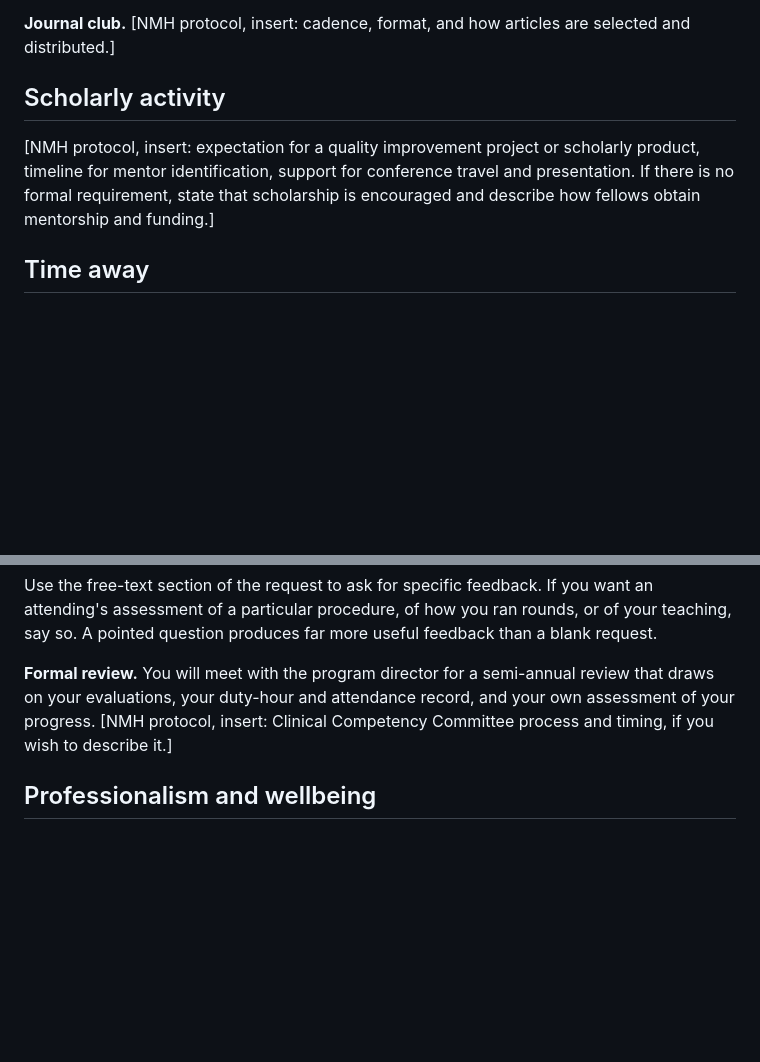
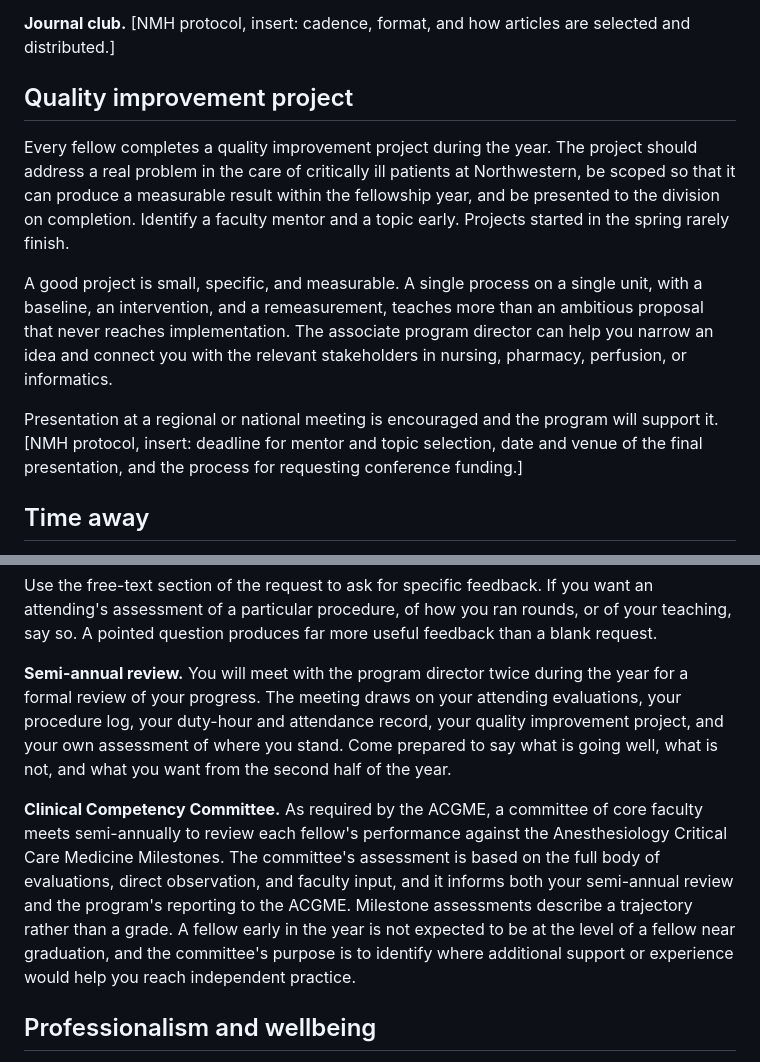
Before and after one commit to patricktgiguere/nmh-accm-hub, a Markdown page: public/content/orientation.md, 2 parts joined by grey strips. Rendered like a GitHub page; blank space fills up the shorter version.

Commit message:
Orientation: add QI project, semi-annual review, and CCC sections
Co-Authored-By: Claude Fable 5.1 <noreply@anthropic.com>
Claude-Session: https://claude.ai/code/session_01NwWjV7y7wE3GydDFd39uYg

```diff
--- a/public/content/orientation.md
+++ b/public/content/orientation.md
@@ -79,9 +79,13 @@ All scheduled educational activities are protected time. You are released from c
 
 **Journal club.** [NMH protocol, insert: cadence, format, and how articles are selected and distributed.]
 
-## Scholarly activity
+## Quality improvement project
 
-[NMH protocol, insert: expectation for a quality improvement project or scholarly product, timeline for mentor identification, support for conference travel and presentation. If there is no formal requirement, state that scholarship is encouraged and describe how fellows obtain mentorship and funding.]
+Every fellow completes a quality improvement project during the year. The project should address a real problem in the care of critically ill patients at Northwestern, be scoped so that it can produce a measurable result within the fellowship year, and be presented to the division on completion. Identify a faculty mentor and a topic early. Projects started in the spring rarely finish.
+
+A good project is small, specific, and measurable. A single process on a single unit, with a baseline, an intervention, and a remeasurement, teaches more than an ambitious proposal that never reaches implementation. The associate program director can help you narrow an idea and connect you with the relevant stakeholders in nursing, pharmacy, perfusion, or informatics.
+
+Presentation at a regional or national meeting is encouraged and the program will support it. [NMH protocol, insert: deadline for mentor and topic selection, date and venue of the final presentation, and the process for requesting conference funding.]
 
 ## Time away
 
@@ -107,7 +111,9 @@ Duty-hour logging is reviewed and must be kept current. Reconstructing months of
 
 Use the free-text section of the request to ask for specific feedback. If you want an attending's assessment of a particular procedure, of how you ran rounds, or of your teaching, say so. A pointed question produces far more useful feedback than a blank request.
 
-**Formal review.** You will meet with the program director for a semi-annual review that draws on your evaluations, your duty-hour and attendance record, and your own assessment of your progress. [NMH protocol, insert: Clinical Competency Committee process and timing, if you wish to describe it.]
+**Semi-annual review.** You will meet with the program director twice during the year for a formal review of your progress. The meeting draws on your attending evaluations, your procedure log, your duty-hour and attendance record, your quality improvement project, and your own assessment of where you stand. Come prepared to say what is going well, what is not, and what you want from the second half of the year.
+
+**Clinical Competency Committee.** As required by the ACGME, a committee of core faculty meets semi-annually to review each fellow's performance against the Anesthesiology Critical Care Medicine Milestones. The committee's assessment is based on the full body of evaluations, direct observation, and faculty input, and it informs both your semi-annual review and the program's reporting to the ACGME. Milestone assessments describe a trajectory rather than a grade. A fellow early in the year is not expected to be at the level of a fellow near graduation, and the committee's purpose is to identify where additional support or experience would help you reach independent practice.
 
 ## Professionalism and wellbeing
 
```
